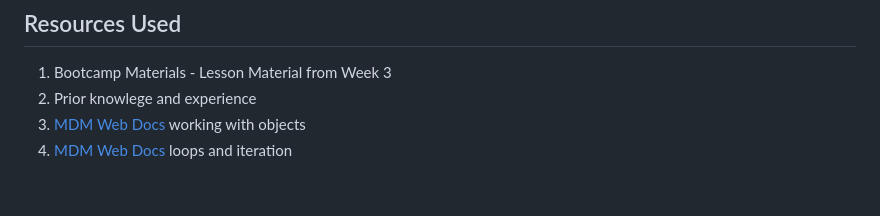
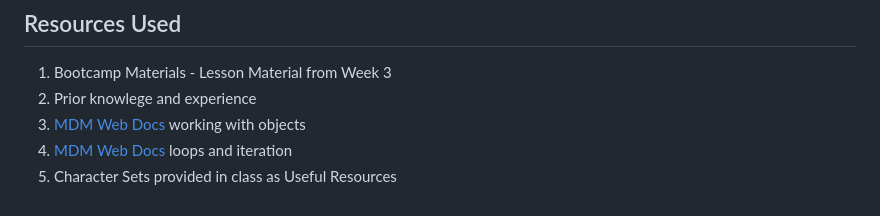
Before and after one commit to dingogap/03-JavaScript-Password-Generator, a Markdown page: README.md, the part around the change. GitHub-like rendering.

```diff
--- a/README.md
+++ b/README.md
@@ -147,6 +147,7 @@ The development history is recorded in the [Changelog](./CHANGELOG.md).
 2. Prior knowlege and experience
 3. [MDM Web Docs][def2] working with objects
 4. [MDM Web Docs][def3] loops and iteration
+5. Character Sets provided in class as Useful Resources
 
 [def1]: https://dingogap.github.io/03-JavaScript-Password-Generator/
 [def2]: https://developer.mozilla.org/en-US/docs/Web/JavaScript/Guide/Working_with_objects
```
